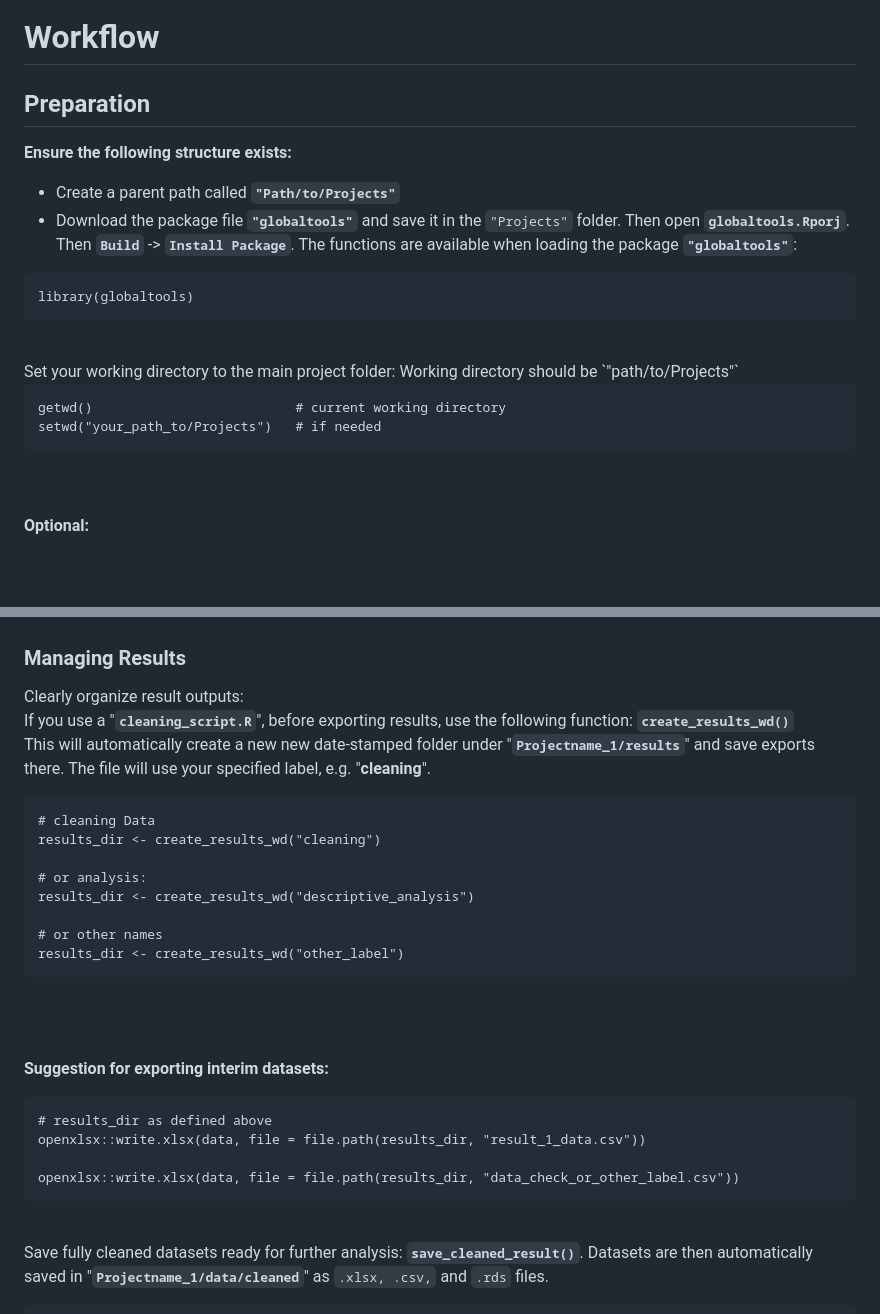
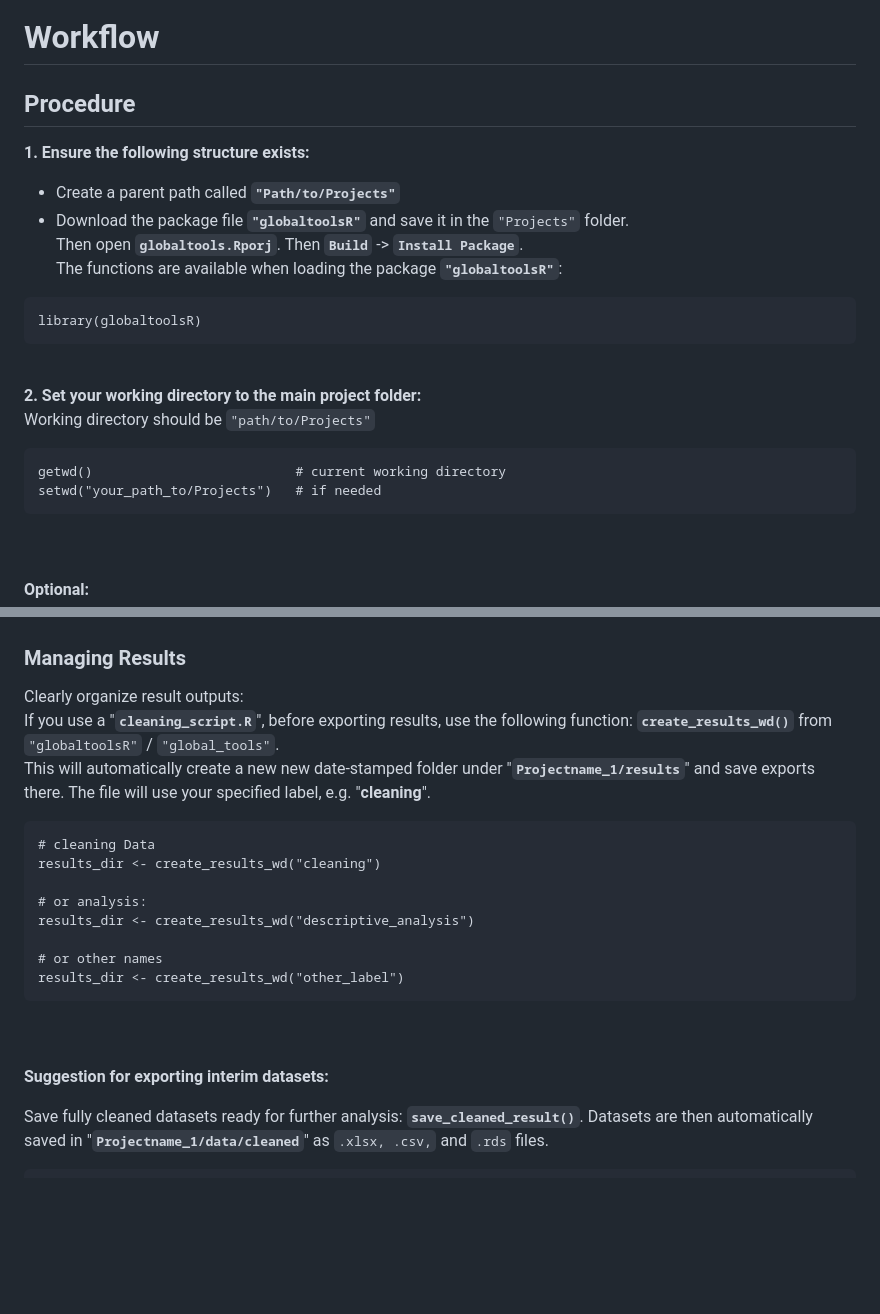
Before and after one commit to GPocobelli/r-project-workflow, a Markdown page: README.md, 2 parts joined by grey strips. Rendered like a GitHub page; blank space fills up the shorter version.

````diff
--- a/README.md
+++ b/README.md
@@ -61,27 +87,27 @@ Projects/                        # Parent directory for all projects
 
 # Workflow
 
-## Preparation
-**Ensure the following structure exists:**
+## Procedure
+**1. Ensure the following structure exists:**
  - Create a parent path called **`"Path/to/Projects"`**
- - Download the package file **`"globaltools"`** and save it in the `"Projects"` folder.
+ - Download the package file **`"globaltoolsR"`** and save it in the `"Projects"` folder.
    Then open **`globaltools.Rporj`**. Then **`Build`** -> **`Install Package`**.
-   The functions are available when loading the package **`"globaltools"`**:
+   The functions are available when loading the package **`"globaltoolsR"`**:
 
 ```{r}
-library(globaltools)
+library(globaltoolsR)
 ```
 
 
 <br>
-Set your working directory to the main project folder:
+
+**2. Set your working directory to the main project folder:**
 Working directory should be `"path/to/Projects"`
 
 ```{r}
 getwd()                          # current working directory
 setwd("your_path_to/Projects")   # if needed
 ```
-
 
 
 
@@ -136,7 +165,7 @@ source("path/to/Projects/Projectname_1/load.lib.R")
 
 ### Managing Results
 Clearly organize result outputs:
-If you use a "**`cleaning_script.R`**", before exporting results, use the following function: **`create_results_wd()`**
+If you use a "**`cleaning_script.R`**", before exporting results, use the following function: **`create_results_wd()`** from `"globaltoolsR"` / `"global_tools"`.
 This will automatically create a new new date-stamped folder under "**`Projectname_1/results`**" and save exports there. The file will use your specified label, e.g. "**cleaning**".
 
 ```{r}
@@ -150,18 +179,10 @@ results_dir <- create_results_wd("descriptive_analysis")
 results_dir <- create_results_wd("other_label")
 ```
 
-<br><br>
+<br>
+<br>
 
 **Suggestion for exporting interim datasets:**
-
-```{r}
-# results_dir as defined above
-openxlsx::write.xlsx(data, file = file.path(results_dir, "result_1_data.csv"))
-
-openxlsx::write.xlsx(data, file = file.path(results_dir, "data_check_or_other_label.csv"))
-```
-
-<br>
 
 Save fully cleaned datasets ready for further analysis: **`save_cleaned_result()`**. Datasets are then automatically saved in "**`Projectname_1/data/cleaned`**" as `.xlsx, .csv,` and `.rds` files.
 
````
Also changed, not shown: other parts of README.md (+39 -10 lines).
